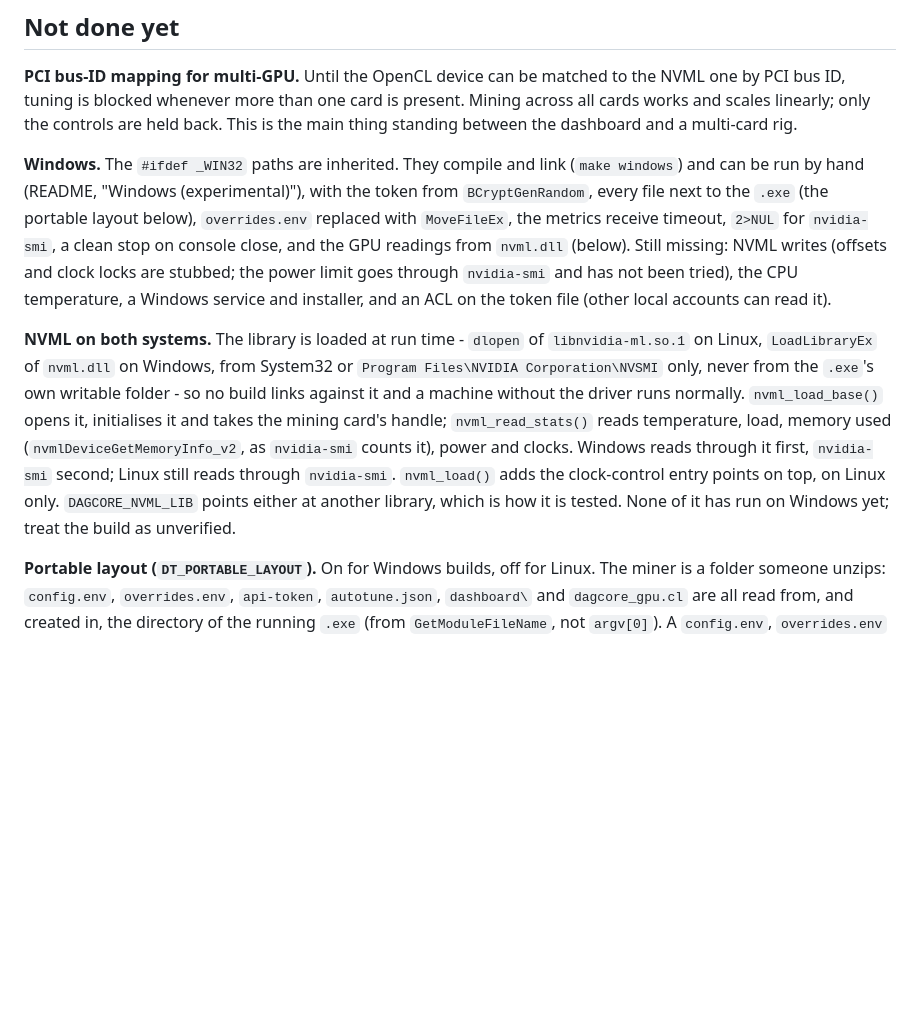
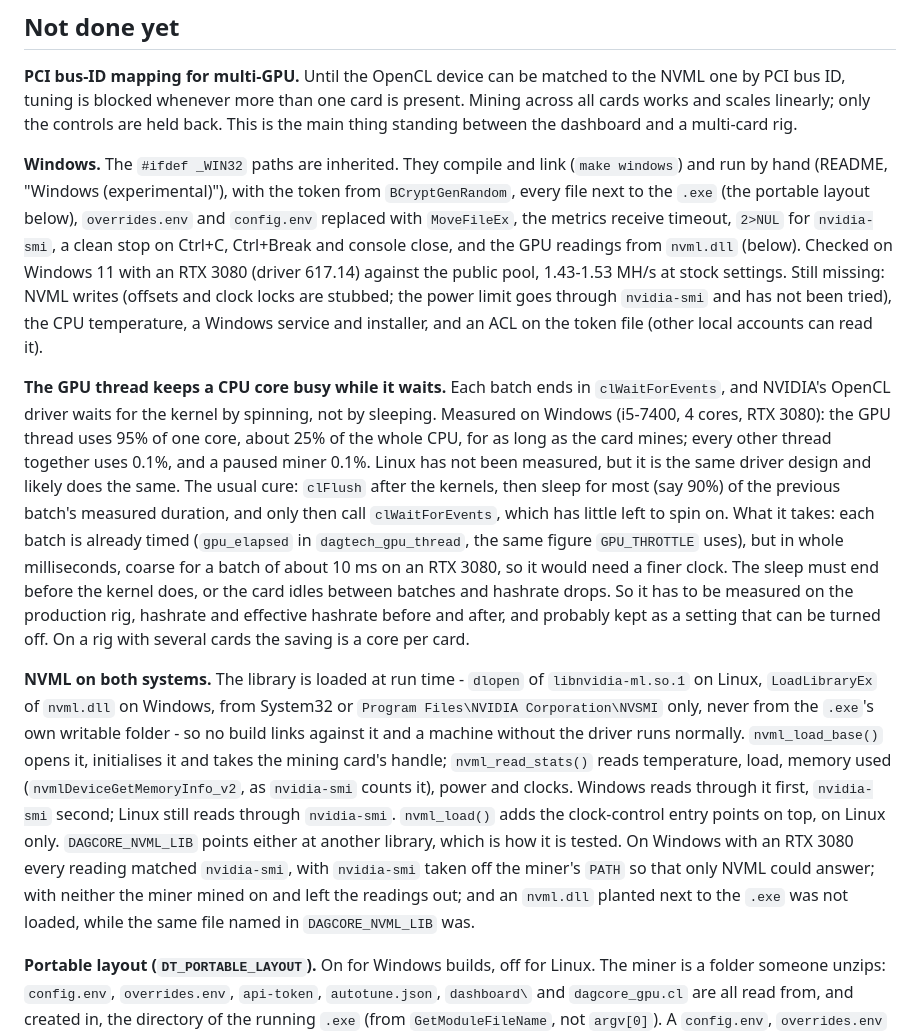
Before and after one commit to dagcore/dagcore-miner, a Markdown page: docs/DEVELOPMENT.md, the part around one of its changes. GitHub-like rendering; blank space fills up the shorter version.

```diff
--- a/docs/DEVELOPMENT.md
+++ b/docs/DEVELOPMENT.md
@@ -244,15 +265,33 @@ are held back. This is the main thing standing between the dashboard and a
 multi-card rig.
 
 **Windows.** The `#ifdef _WIN32` paths are inherited. They compile and link
-(`make windows`) and can be run by hand (README, "Windows (experimental)"),
-with the token from `BCryptGenRandom`, every file next to the `.exe` (the
-portable layout below),
-`overrides.env` replaced with `MoveFileEx`, the metrics receive timeout,
-`2>NUL` for `nvidia-smi`, a clean stop on console close, and the GPU
-readings from `nvml.dll` (below). Still missing: NVML writes (offsets and
-clock locks are stubbed; the power limit goes through `nvidia-smi` and has not
-been tried), the CPU temperature, a Windows service and installer, and an ACL
-on the token file (other local accounts can read it).
+(`make windows`) and run by hand (README, "Windows (experimental)"), with the
+token from `BCryptGenRandom`, every file next to the `.exe` (the portable
+layout below), `overrides.env` and `config.env` replaced with `MoveFileEx`,
+the metrics receive timeout, `2>NUL` for `nvidia-smi`, a clean stop on Ctrl+C,
+Ctrl+Break and console close, and the GPU readings from `nvml.dll` (below).
+Checked on Windows 11 with an RTX 3080 (driver 617.14) against the public
+pool, 1.43-1.53 MH/s at stock settings. Still missing: NVML writes (offsets
+and clock locks are stubbed; the power limit goes through `nvidia-smi` and has
+not been tried), the CPU temperature, a Windows service and installer, and an
+ACL on the token file (other local accounts can read it).
+
+**The GPU thread keeps a CPU core busy while it waits.** Each batch ends in
+`clWaitForEvents`, and NVIDIA's OpenCL driver waits for the kernel by spinning,
+not by sleeping. Measured on Windows (i5-7400, 4 cores, RTX 3080): the GPU
+thread uses 95% of one core, about 25% of the whole CPU, for as long as the
+card mines; every other thread together uses 0.1%, and a paused miner 0.1%.
+Linux has not been measured, but it is the same driver design and likely does
+the same. The usual cure: `clFlush` after the kernels, then sleep for most
+(say 90%) of the previous batch's measured duration, and only then call
+`clWaitForEvents`, which has little left to spin on. What it takes: each batch
+is already timed (`gpu_elapsed` in `dagtech_gpu_thread`, the same figure
+`GPU_THROTTLE` uses), but in whole milliseconds, coarse for a batch of about
+10 ms on an RTX 3080, so it would need a finer clock. The sleep must end
+before the kernel does, or the card idles between batches and hashrate drops.
+So it has to be measured on the production rig, hashrate and effective
+hashrate before and after, and probably kept as a setting that can be turned
+off. On a rig with several cards the saving is a core per card.
 
 **NVML on both systems.** The library is loaded at run time - `dlopen` of
 `libnvidia-ml.so.1` on Linux, `LoadLibraryEx` of `nvml.dll` on Windows, from
@@ -264,8 +303,11 @@ load, memory used (`nvmlDeviceGetMemoryInfo_v2`, as `nvidia-smi` counts it),
 power and clocks. Windows reads through it first, `nvidia-smi` second; Linux
 still reads through `nvidia-smi`. `nvml_load()` adds the clock-control entry
 points on top, on Linux only. `DAGCORE_NVML_LIB` points either at another
-library, which is how it is tested.
-None of it has run on Windows yet; treat the build as unverified.
+library, which is how it is tested. On Windows with an RTX 3080 every reading
+matched `nvidia-smi`, with `nvidia-smi` taken off the miner's `PATH` so that
+only NVML could answer; with neither the miner mined on and left the readings
+out; and an `nvml.dll` planted next to the `.exe` was not loaded, while the
+same file named in `DAGCORE_NVML_LIB` was.
 
 **Portable layout (`DT_PORTABLE_LAYOUT`).** On for Windows builds, off for
 Linux. The miner is a folder someone unzips: `config.env`, `overrides.env`,
```
Also changed, not shown: other parts of docs/DEVELOPMENT.md (+29 -8 lines), README.md (+66 -32 lines).
